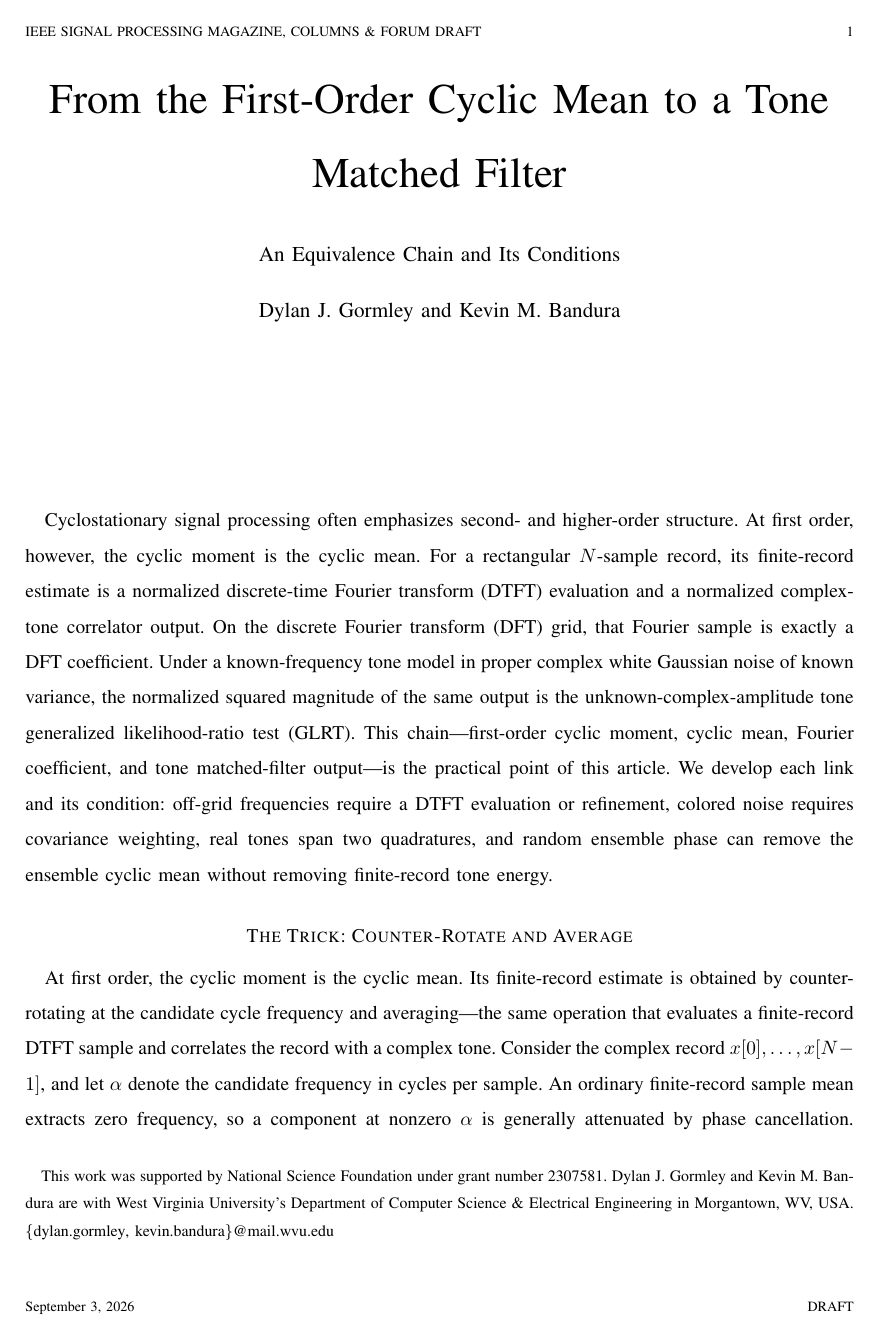
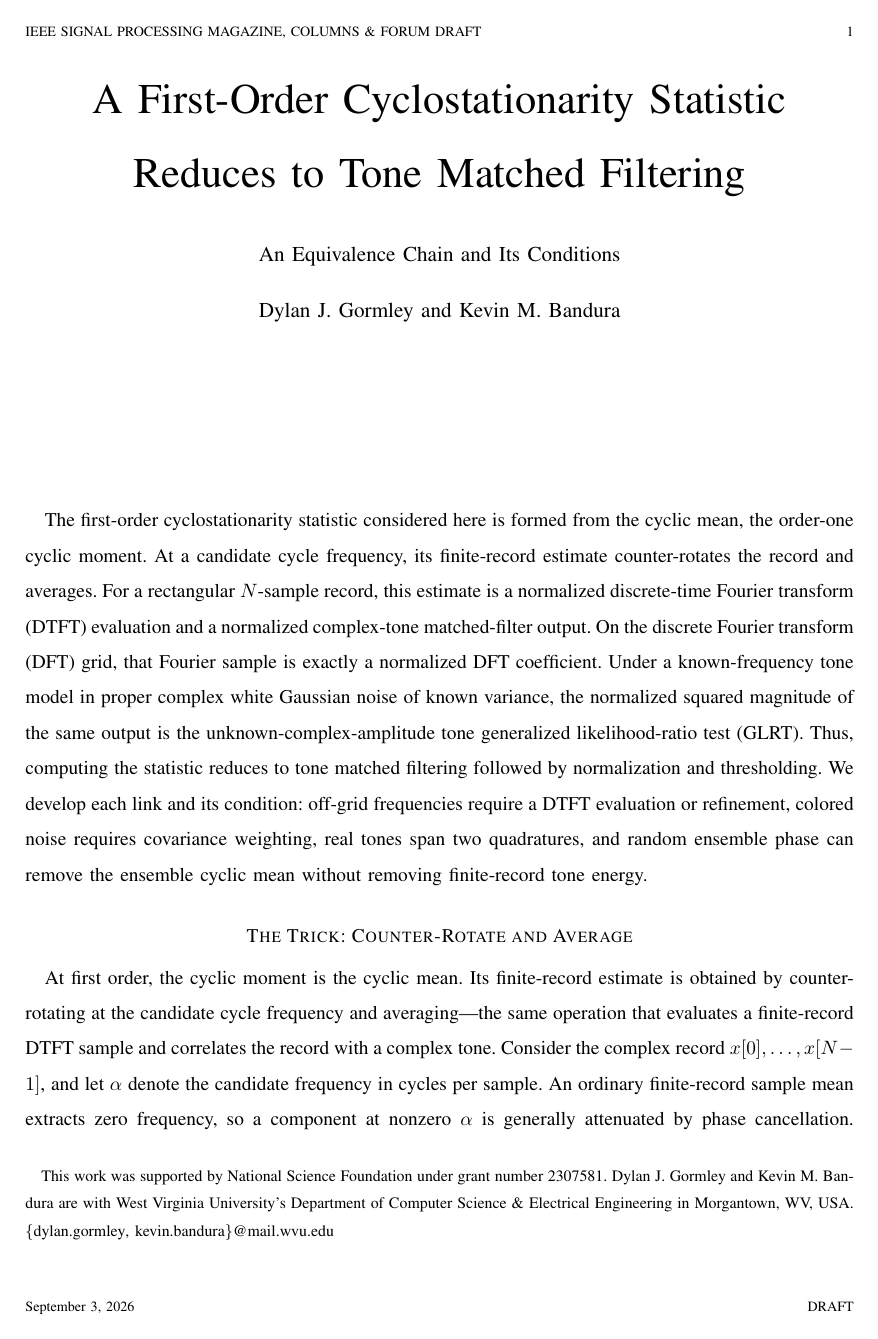
Before and after one commit to djgormley/fos, a LaTeX paper (main.tex): page 1 of 9. Compiled offline with pdfLaTeX.

Commit message:
Adopt first-order cyclostationarity title

```diff
--- a/main.tex
+++ b/main.tex
@@ -21,9 +21,9 @@
 \usepackage{booktabs}
 \hyphenation{op-tical net-works semi-conduc-tor IEEE-Xplore}
 \hypersetup{
-  pdftitle={From the First-Order Cyclic Mean to a Tone Matched Filter},
+  pdftitle={A First-Order Cyclostationarity Statistic Reduces to Tone Matched Filtering},
   pdfauthor={Dylan J. Gormley},
-  pdfsubject={The first-order cyclic mean, Fourier coefficients, and tone matched filtering}
+  pdfsubject={First-order cyclostationarity, cyclic means, Fourier coefficients, and tone matched filtering}
 }
 
 \definecolor{deepblue}{HTML}{194C80}
@@ -33,7 +33,8 @@
 \newcommand{\CN}{\mathcal{CN}}
 \newcommand{\vect}[1]{\bm{#1}}
 
-\title{From the First-Order Cyclic Mean to a Tone Matched Filter\\
+\title{A First-Order Cyclostationarity Statistic\\
+Reduces to Tone Matched Filtering\\
 {\large An Equivalence Chain and Its Conditions}}
 
 \author{Dylan~J.~Gormley and Kevin~M.~Bandura%
@@ -44,13 +45,13 @@ Dylan J. Gormley and Kevin~M.~Bandura are with West Virginia University's Depart
 }
 
 \markboth{IEEE Signal Processing Magazine, Columns \& Forum Draft}%
-{Gormley: From the First-Order Cyclic Mean to a Tone Matched Filter}
+{Gormley: A First-Order Cyclostationarity Statistic}
 
 \begin{document}
 \maketitle
 \section*{}
 \label{sec:introduction}
-\IEEEPARstart{C}{yclostationary} signal processing often emphasizes second- and higher-order structure.  At first order, however, the cyclic moment is the cyclic mean.  For a rectangular $N$-sample record, its finite-record estimate is a normalized discrete-time Fourier transform (DTFT) evaluation and a normalized complex-tone correlator output.  On the discrete Fourier transform (DFT) grid, that Fourier sample is exactly a DFT coefficient.  Under a known-frequency tone model in proper complex white Gaussian noise of known variance, the normalized squared magnitude of the same output is the unknown-complex-amplitude tone generalized likelihood-ratio test (GLRT).  This chain---first-order cyclic moment, cyclic mean, Fourier coefficient, and tone matched-filter output---is the practical point of this article.  We develop each link and its condition: off-grid frequencies require a DTFT evaluation or refinement, colored noise requires covariance weighting, real tones span two quadratures, and random ensemble phase can remove the ensemble cyclic mean without removing finite-record tone energy.
+\IEEEPARstart{T}{he} first-order cyclostationarity statistic considered here is formed from the cyclic mean, the order-one cyclic moment.  At a candidate cycle frequency, its finite-record estimate counter-rotates the record and averages.  For a rectangular $N$-sample record, this estimate is a normalized discrete-time Fourier transform (DTFT) evaluation and a normalized complex-tone matched-filter output.  On the discrete Fourier transform (DFT) grid, that Fourier sample is exactly a normalized DFT coefficient.  Under a known-frequency tone model in proper complex white Gaussian noise of known variance, the normalized squared magnitude of the same output is the unknown-complex-amplitude tone generalized likelihood-ratio test (GLRT).  Thus, computing the statistic reduces to tone matched filtering followed by normalization and thresholding.  We develop each link and its condition: off-grid frequencies require a DTFT evaluation or refinement, colored noise requires covariance weighting, real tones span two quadratures, and random ensemble phase can remove the ensemble cyclic mean without removing finite-record tone energy.
 
 \section*{The Trick: Counter-Rotate and Average}
 
```
Also changed, not shown: README.md.
